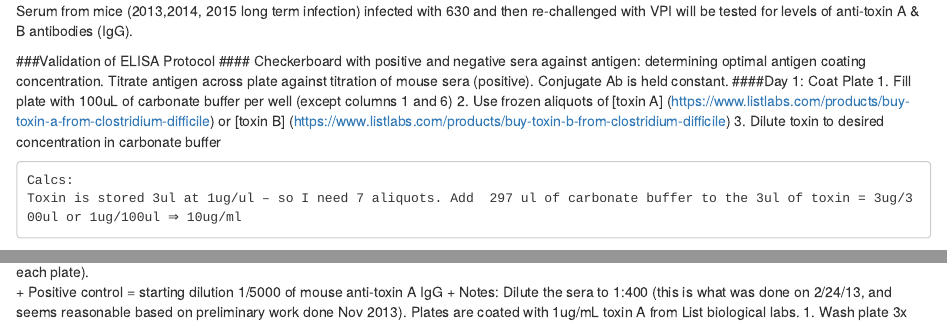
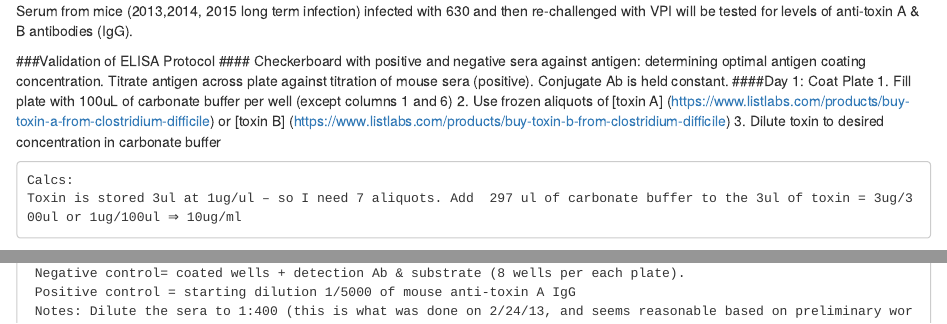
Before and after one commit to jlleslie/Intraspecific_Competition, an R Markdown document (methods/AntiCdifficile_toxin_IgG.Rmd): the page in a window 1100 px wide, from 60 px down, and a second part further down, joined at a grey line. Rendered offline with R 4.5, knitr and Pandoc, with nearby package versions; the code chunks are not run, so their results and figures are left out.

Commit message:
fixing formatting

````diff
--- a/methods/AntiCdifficile_toxin_IgG.Rmd
+++ b/methods/AntiCdifficile_toxin_IgG.Rmd
@@ -76,2 +73,0 @@ Toxin is stored 3ul at 1ug/ul – so I need 7 aliquots. Add  297 ul of carbonate
-+ Positive control = starting dilution 1/5000 of mouse anti-toxin A IgG
-+ Notes: Dilute the sera to 1:400 (this is what was done on 2/24/13, and seems reasonable based on preliminary work done Nov 2013). Plates are coated with 1ug/mL toxin A from List biological labs.
@@ -78,3 +77,7 @@ Toxin is stored 3ul at 1ug/ul – so I need 7 aliquots. Add  297 ul of carbonate
+ Negative control= coated wells + detection Ab & substrate (8 wells per each plate).
+ Positive control = starting dilution 1/5000 of mouse anti-toxin A IgG
+ Notes: Dilute the sera to 1:400 (this is what was done on 2/24/13, and seems reasonable based on preliminary work done Nov 2013). Plates are coated with 1ug/mL toxin A from List biological labs.
+```
 1.	Wash plate 3x with PBST (PBS + 0.05% Tween) followed by 3x with PBS
 2.	Block- add 200ul of 2% BSA (w/v) in PBST  (blocking buffer) to each well, incubate for 1hr at 37C
 3.	Meanwhile, dilute sera in blocking buffer
````
Also changed, not shown: methods/AntiCdifficile_toxin_IgG.Rmd (7 more changed lines).
